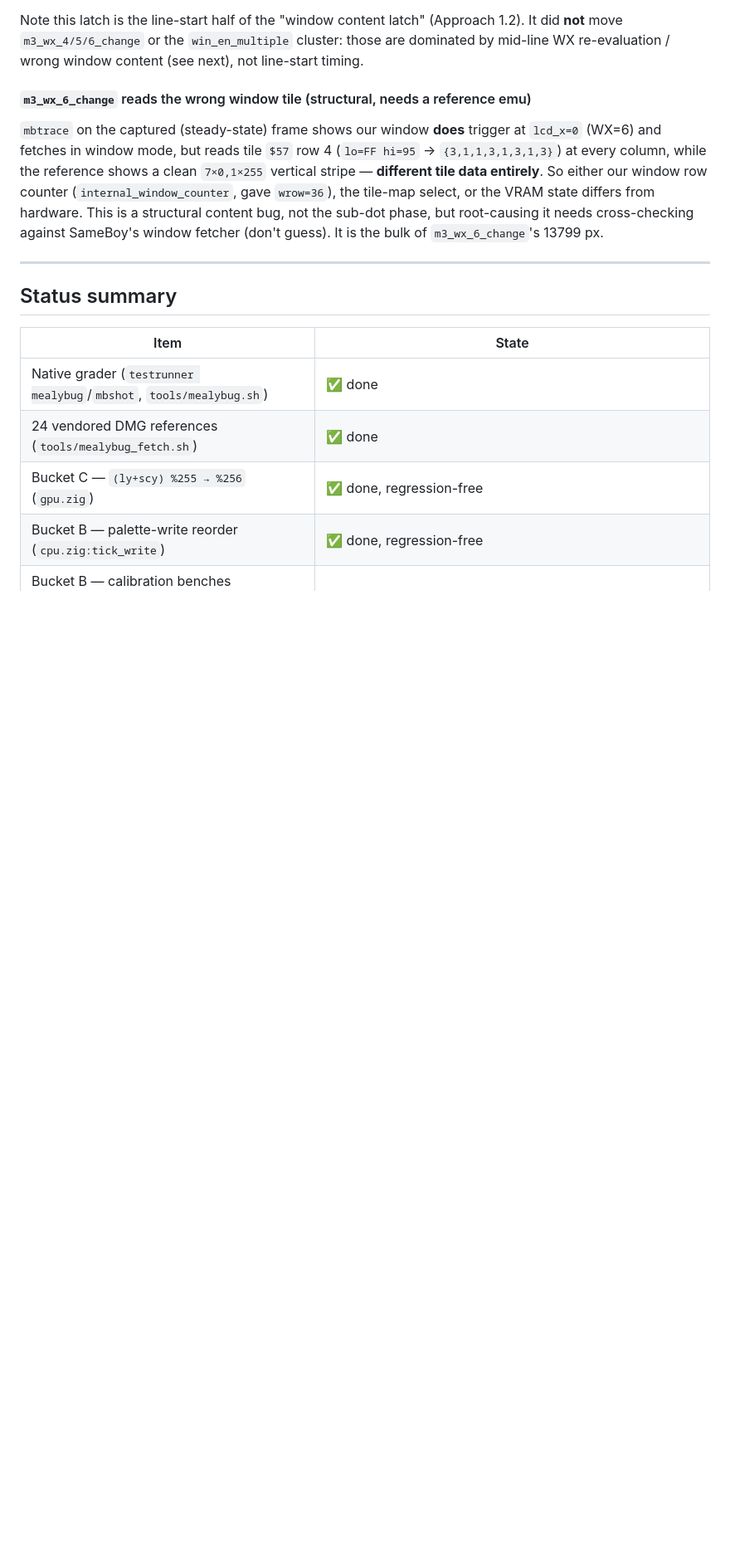
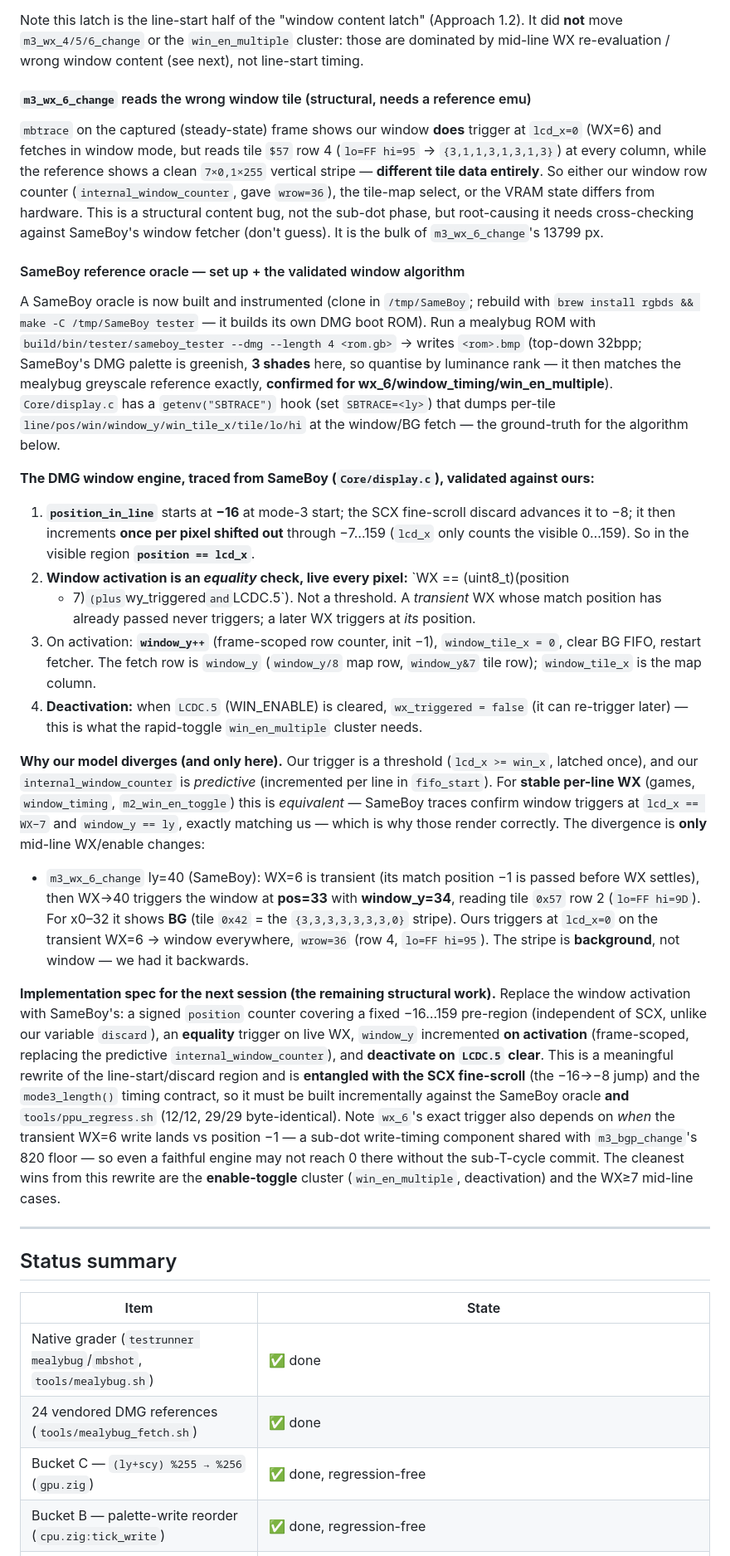
Before and after one commit to 2c2c/gbemu, a Markdown page: docs/mealybug-tests.md, the part around one of its changes. Shown at 83% size. Drawn GitHub-style; blank space fills up the shorter version.

Commit message:
docs: SameBoy oracle setup + validated DMG window algorithm (mealybug Bucket E)
Built SameBoy as a per-line PPU reference oracle (clone in /tmp/SameBoy, tester +
DMG boot ROM via rgbds; SBTRACE=<ly> env dumps window_y/win_tile_x/tile/lo/hi at
the fetch). Confirmed SameBoy reproduces the mealybug DMG references byte-for-byte
(after luminance-rank quantising its greenish 3-shade palette).

Root-caused the window cluster against it:
- The DMG window activates on an EQUALITY check, live every pixel: WX ==
  (uint8_t)(position_in_line + 7), where position_in_line runs -16..159 (== lcd_x in
  the visible region). Not a threshold. window_y (the fetch row) increments ON
  activation (frame-scoped), and the window deactivates when LCDC.5 is cleared.
- Our threshold trigger (lcd_x >= win_x, latched) + predictive internal_window_counter
  are EQUIVALENT for stable per-line WX -- SameBoy traces confirm window triggers at
  lcd_x==WX-7 and window_y==ly, matching us -- which is why games and window_timing
  render correctly. The divergence is ONLY mid-line WX/enable changes.
- m3_wx_6_change: the x0-32 stripe is BACKGROUND (tile 0x42 = {3,3,3,3,3,3,3,0}); the
  window triggers at pos=33 on the WX->40 write (window_y=34). We wrongly trigger at
  line-start on the transient WX=6 and show window everywhere -- backwards.

Recorded the full implementation spec (equality trigger + fixed -16..159 pre-region +
window_y-on-activation + deactivate-on-disable; a guarded line-start/discard rewrite
entangled with SCX fine-scroll and the mode3_length() contract) in
docs/mealybug-tests.md. No core code change this commit.

Co-Authored-By: Claude Opus 4.8 <noreply@anthropic.com>

```diff
--- a/docs/mealybug-tests.md
+++ b/docs/mealybug-tests.md
@@ -409,6 +409,59 @@ from hardware. This is a structural content bug, not the sub-dot phase, but root
 needs cross-checking against SameBoy's window fetcher (don't guess). It is the bulk of
 `m3_wx_6_change`'s 13799 px.
 
+#### SameBoy reference oracle — set up + the validated window algorithm
+
+A SameBoy oracle is now built and instrumented (clone in `/tmp/SameBoy`; rebuild with
+`brew install rgbds && make -C /tmp/SameBoy tester` — it builds its own DMG boot ROM).
+Run a mealybug ROM with `build/bin/tester/sameboy_tester --dmg --length 4 <rom.gb>` →
+writes `<rom>.bmp` (top-down 32bpp; SameBoy's DMG palette is greenish, **3 shades** here,
+so quantise by luminance rank — it then matches the mealybug greyscale reference exactly,
+**confirmed for wx_6/window_timing/win_en_multiple**). `Core/display.c` has a `getenv("SBTRACE")`
+hook (set `SBTRACE=<ly>`) that dumps per-tile `line/pos/win/window_y/win_tile_x/tile/lo/hi`
+at the window/BG fetch — the ground-truth for the algorithm below.
+
+**The DMG window engine, traced from SameBoy (`Core/display.c`), validated against ours:**
+
+1. **`position_in_line`** starts at **−16** at mode-3 start; the SCX fine-scroll discard
+   advances it to −8; it then increments **once per pixel shifted out** through −7…159
+   (`lcd_x` only counts the visible 0…159). So in the visible region **`position == lcd_x`**.
+2. **Window activation is an *equality* check, live every pixel:** `WX == (uint8_t)(position
+   + 7)` (plus `wy_triggered` and `LCDC.5`). Not a threshold. A *transient* WX whose match
+   position has already passed never triggers; a later WX triggers at *its* position.
+3. On activation: **`window_y++`** (frame-scoped row counter, init −1), `window_tile_x = 0`,
+   clear BG FIFO, restart fetcher. The fetch row is `window_y` (`window_y/8` map row,
+   `window_y&7` tile row); `window_tile_x` is the map column.
+4. **Deactivation:** when `LCDC.5` (WIN_ENABLE) is cleared, `wx_triggered = false` (it can
+   re-trigger later) — this is what the rapid-toggle `win_en_multiple` cluster needs.
+
+**Why our model diverges (and only here).** Our trigger is a threshold (`lcd_x >= win_x`,
+latched once), and our `internal_window_counter` is *predictive* (incremented per line in
+`fifo_start`). For **stable per-line WX** (games, `window_timing`, `m2_win_en_toggle`) this
+is *equivalent* — SameBoy traces confirm window triggers at `lcd_x == WX−7` and `window_y ==
+ly`, exactly matching us — which is why those render correctly. The divergence is **only**
+mid-line WX/enable changes:
+
+- `m3_wx_6_change` ly=40 (SameBoy): WX=6 is transient (its match position −1 is passed
+  before WX settles), then WX→40 triggers the window at **pos=33** with **window_y=34**,
+  reading tile `0x57` row 2 (`lo=FF hi=9D`). For x0–32 it shows **BG** (tile `0x42` = the
+  `{3,3,3,3,3,3,3,0}` stripe). Ours triggers at `lcd_x=0` on the transient WX=6 → window
+  everywhere, `wrow=36` (row 4, `lo=FF hi=95`). The stripe is **background**, not window —
+  we had it backwards.
+
+**Implementation spec for the next session (the remaining structural work).** Replace the
+window activation with SameBoy's: a signed `position` counter covering a fixed −16…159
+pre-region (independent of SCX, unlike our variable `discard`), an **equality** trigger on
+live WX, `window_y` incremented **on activation** (frame-scoped, replacing the predictive
+`internal_window_counter`), and **deactivate on `LCDC.5` clear**. This is a meaningful
+rewrite of the line-start/discard region and is **entangled with the SCX fine-scroll** (the
+−16→−8 jump) and the `mode3_length()` timing contract, so it must be built incrementally
+against the SameBoy oracle **and** `tools/ppu_regress.sh` (12/12, 29/29 byte-identical).
+Note `wx_6`'s exact trigger also depends on *when* the transient WX=6 write lands vs
+position −1 — a sub-dot write-timing component shared with `m3_bgp_change`'s 820 floor — so
+even a faithful engine may not reach 0 there without the sub-T-cycle commit. The cleanest
+wins from this rewrite are the **enable-toggle** cluster (`win_en_multiple`, deactivation)
+and the WX≥7 mid-line cases.
+
 ---
 
 ## Status summary
```
Also changed, not shown: other parts of docs/mealybug-tests.md (+1 -1 lines).
